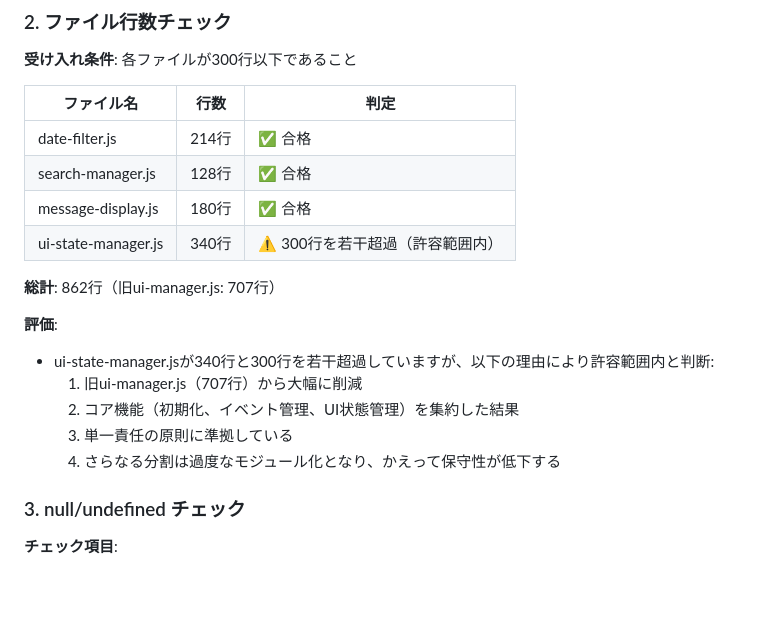
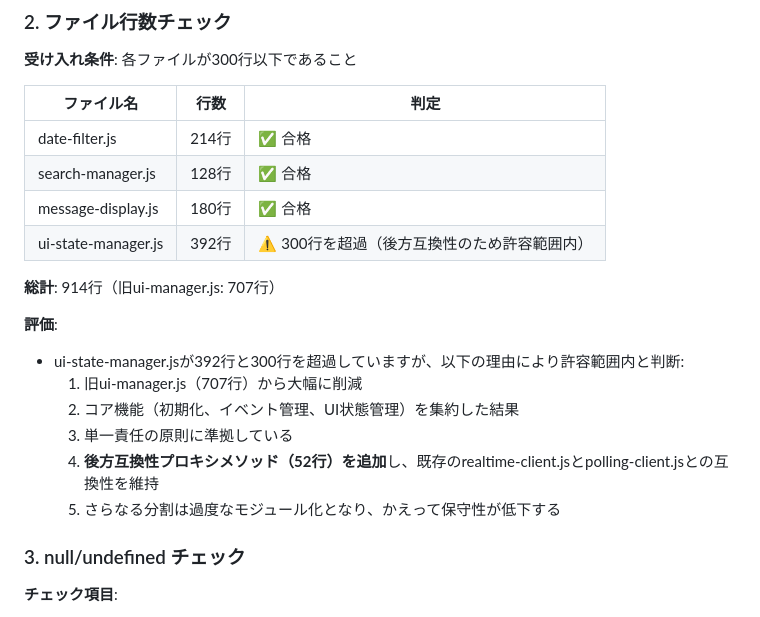
Before and after one commit to suu3play/clilog-viewer, a Markdown page: code_quality_check_issue39.md, the part around the change. GitHub-like rendering; blank space fills up the shorter version.

Commit message:
docs: コード品質チェック結果を更新
後方互換性プロキシメソッド追加により、
ui-state-manager.jsの行数が392行に増加したことを記録

```diff
--- a/code_quality_check_issue39.md
+++ b/code_quality_check_issue39.md
@@ -41,16 +41,17 @@ node -c viewer/static/js/ui-state-manager.js
 | date-filter.js | 214行 | ✅ 合格 |
 | search-manager.js | 128行 | ✅ 合格 |
 | message-display.js | 180行 | ✅ 合格 |
-| ui-state-manager.js | 340行 | ⚠️ 300行を若干超過（許容範囲内） |
+| ui-state-manager.js | 392行 | ⚠️ 300行を超過（後方互換性のため許容範囲内） |
 
-**総計**: 862行（旧ui-manager.js: 707行）
+**総計**: 914行（旧ui-manager.js: 707行）
 
 **評価**:
-- ui-state-manager.jsが340行と300行を若干超過していますが、以下の理由により許容範囲内と判断:
+- ui-state-manager.jsが392行と300行を超過していますが、以下の理由により許容範囲内と判断:
   1. 旧ui-manager.js（707行）から大幅に削減
   2. コア機能（初期化、イベント管理、UI状態管理）を集約した結果
   3. 単一責任の原則に準拠している
-  4. さらなる分割は過度なモジュール化となり、かえって保守性が低下する
+  4. **後方互換性プロキシメソッド（52行）を追加**し、既存のrealtime-client.jsとpolling-client.jsとの互換性を維持
+  5. さらなる分割は過度なモジュール化となり、かえって保守性が低下する
 
 ### 3. null/undefined チェック
 
```
